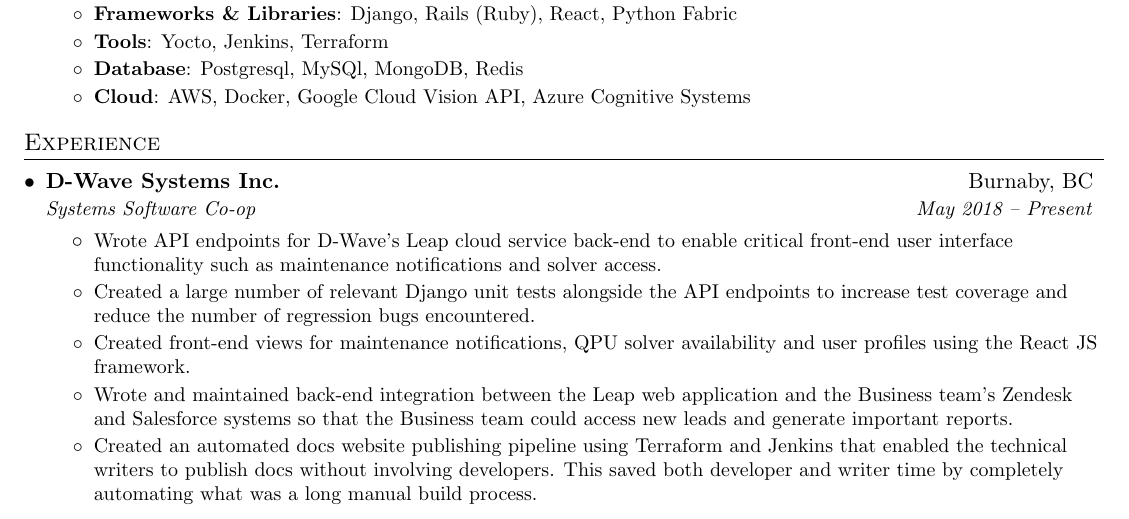
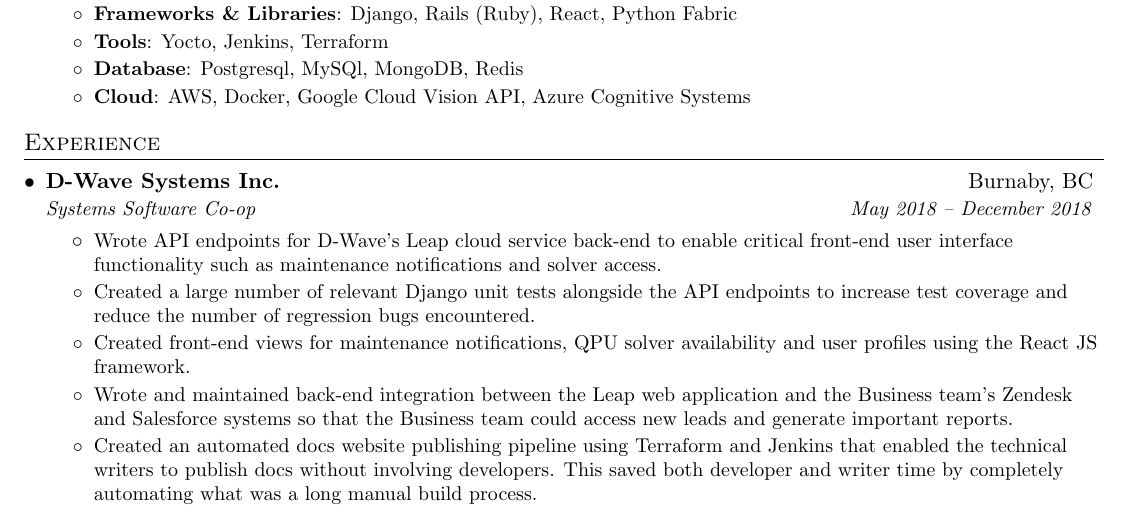
Before and after one commit to ErisMik/resume, a LaTeX CV (EricM_Resume.tex): part of page 1 of 2, cut so that both start at the same text. Compiled offline with pdfLaTeX.

Commit message:
Fix Dwave hiring

```diff
--- a/EricM_Resume.tex
+++ b/EricM_Resume.tex
@@ -135,7 +135,7 @@
 
     \resumeSubheading
       {D-Wave Systems Inc.}{Burnaby, BC}
-      {Systems Software Co-op}{May 2018 -- Present}
+      {Systems Software Co-op}{May 2018 -- December 2018}
       \resumeItemListStart
         \resumeItem{} {Wrote API endpoints for D-Wave's Leap cloud service back-end to enable critical front-end user interface functionality such as maintenance notifications and solver access.}
         \resumeItem{} {Created a large number of relevant Django unit tests alongside the API endpoints to increase test coverage and reduce the number of regression bugs encountered.}
```
Also changed, not shown: EricM_Resume.pdf.
